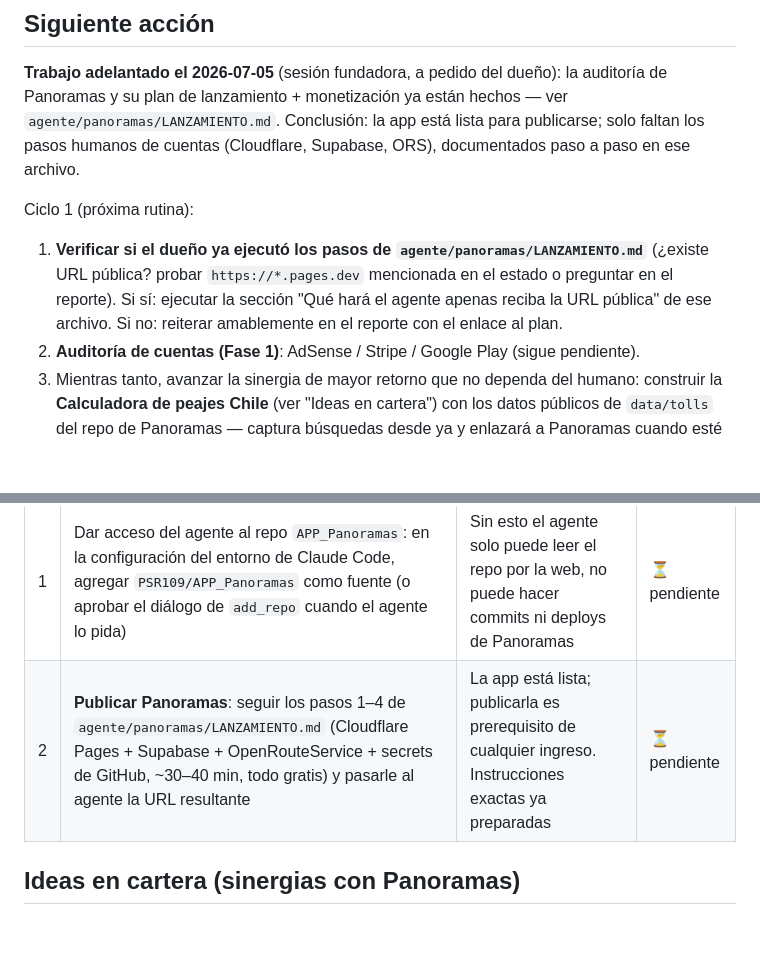
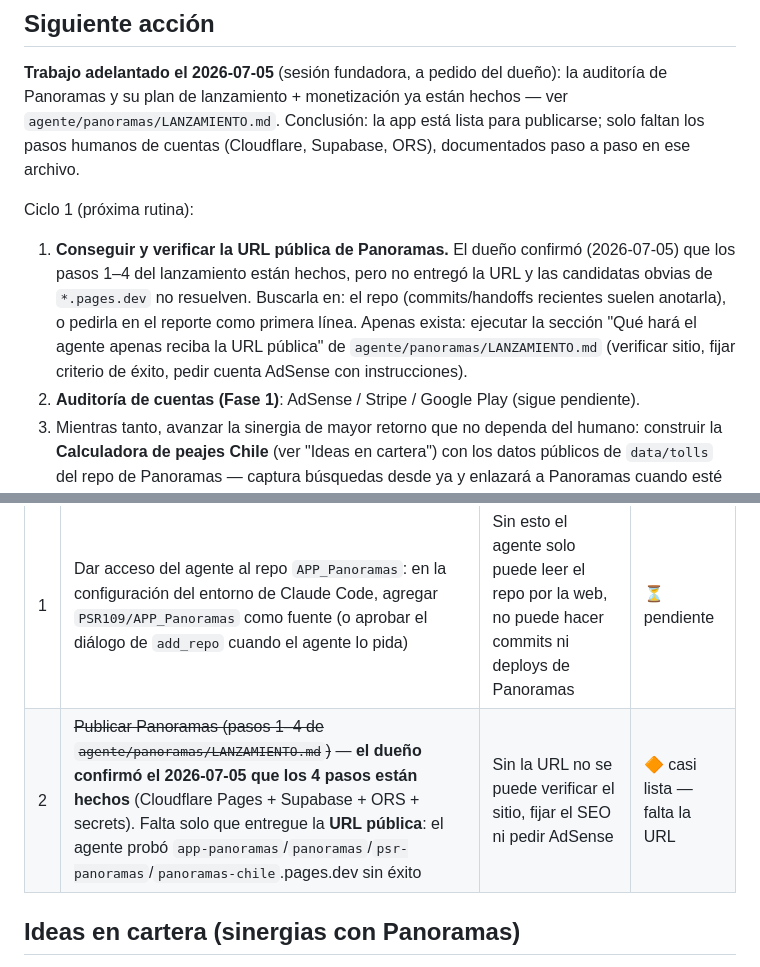
Before and after one commit to PSR109/psr-legal, a Markdown page: agente/ESTADO.md, 2 parts joined by grey strips. Drawn GitHub-style; blank space fills up the shorter version.

Commit message:
Registrar lanzamiento de Panoramas casi completo: falta la URL pública (#8)
Claude-Session: https://claude.ai/code/session_01RRW9gjUVYuBXppoXJTuqjk

Co-authored-by: Claude <noreply@anthropic.com>

```diff
--- a/agente/ESTADO.md
+++ b/agente/ESTADO.md
@@ -20,11 +20,13 @@ paso a paso en ese archivo.
 
 Ciclo 1 (próxima rutina):
 
-1. **Verificar si el dueño ya ejecutó los pasos de `agente/panoramas/LANZAMIENTO.md`**
-   (¿existe URL pública? probar `https://*.pages.dev` mencionada en el estado o
-   preguntar en el reporte). Si sí: ejecutar la sección "Qué hará el agente apenas
-   reciba la URL pública" de ese archivo. Si no: reiterar amablemente en el reporte
-   con el enlace al plan.
+1. **Conseguir y verificar la URL pública de Panoramas.** El dueño confirmó
+   (2026-07-05) que los pasos 1–4 del lanzamiento están hechos, pero no entregó la
+   URL y las candidatas obvias de `*.pages.dev` no resuelven. Buscarla en: el repo
+   (commits/handoffs recientes suelen anotarla), o pedirla en el reporte como
+   primera línea. Apenas exista: ejecutar la sección "Qué hará el agente apenas
+   reciba la URL pública" de `agente/panoramas/LANZAMIENTO.md` (verificar sitio,
+   fijar criterio de éxito, pedir cuenta AdSense con instrucciones).
 2. **Auditoría de cuentas (Fase 1)**: AdSense / Stripe / Google Play (sigue pendiente).
 3. Mientras tanto, avanzar la sinergia de mayor retorno que no dependa del humano:
    construir la **Calculadora de peajes Chile** (ver "Ideas en cartera") con los datos
@@ -64,7 +66,7 @@ Ciclo 1 (próxima rutina):
 | # | Acción | Por qué | Estado |
 |---|---|---|---|
 | 1 | Dar acceso del agente al repo `APP_Panoramas`: en la configuración del entorno de Claude Code, agregar `PSR109/APP_Panoramas` como fuente (o aprobar el diálogo de `add_repo` cuando el agente lo pida) | Sin esto el agente solo puede leer el repo por la web, no puede hacer commits ni deploys de Panoramas | ⏳ pendiente |
-| 2 | **Publicar Panoramas**: seguir los pasos 1–4 de `agente/panoramas/LANZAMIENTO.md` (Cloudflare Pages + Supabase + OpenRouteService + secrets de GitHub, ~30–40 min, todo gratis) y pasarle al agente la URL resultante | La app está lista; publicarla es prerequisito de cualquier ingreso. Instrucciones exactas ya preparadas | ⏳ pendiente |
+| 2 | ~~Publicar Panoramas (pasos 1–4 de `agente/panoramas/LANZAMIENTO.md`)~~ — **el dueño confirmó el 2026-07-05 que los 4 pasos están hechos** (Cloudflare Pages + Supabase + ORS + secrets). Falta solo que entregue la **URL pública**: el agente probó `app-panoramas`/`panoramas`/`psr-panoramas`/`panoramas-chile`.pages.dev sin éxito | Sin la URL no se puede verificar el sitio, fijar el SEO ni pedir AdSense | 🔶 casi lista — falta la URL |
 
 ## Ideas en cartera (sinergias con Panoramas)
 
```
